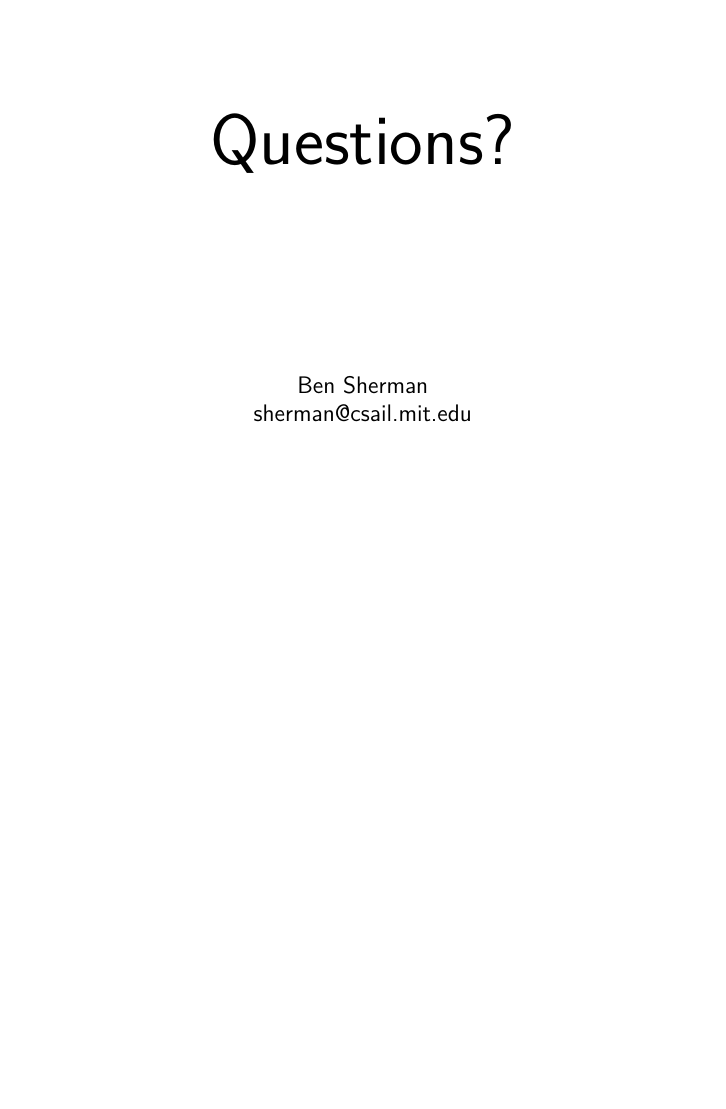
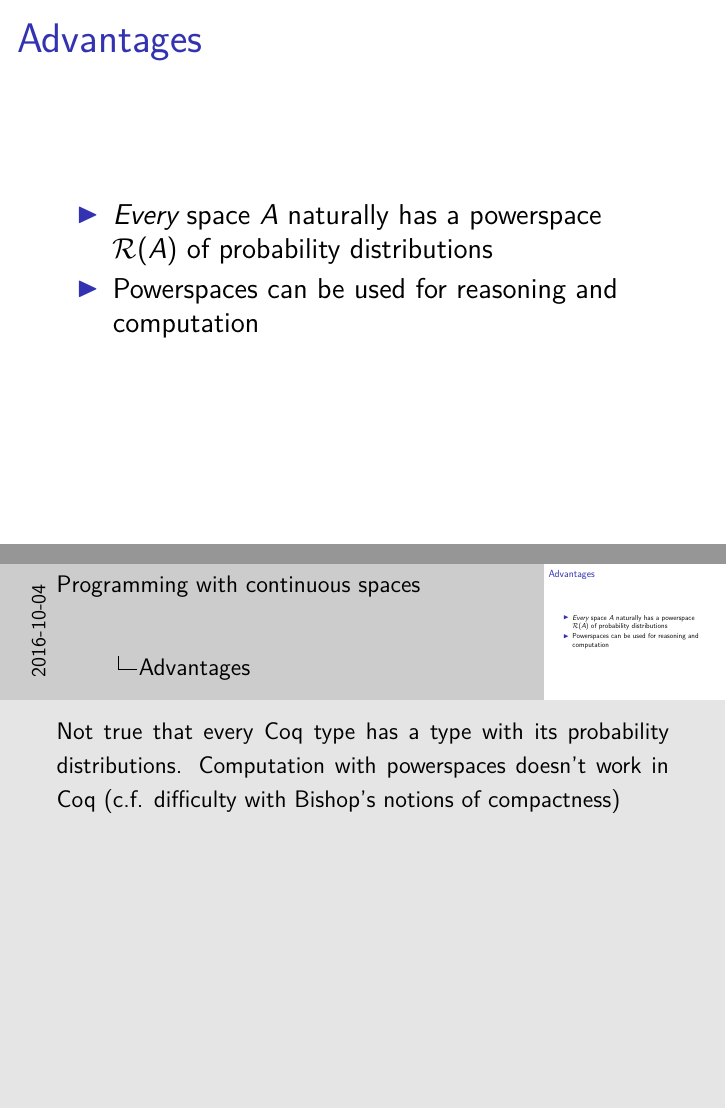
Before and after one commit to bmsherman/topology, LaTeX slides (Notes/2016-NEPLS/NEPLS.tex): page 29 of 38 before the commit and pages 29 and 30 of 40 after it, the two joined at a grey line, the shorter picture padded with empty space. Compiled offline with pdfLaTeX.

Commit message:
Add conclusion to NEPLS talk

```diff
--- a/Notes/2016-NEPLS/NEPLS.tex
+++ b/Notes/2016-NEPLS/NEPLS.tex
@@ -417,6 +417,16 @@ Axioms:
   \ret{\PLower}(\mathsf{false})
 \end{cases}
 \end{align*}
+\end{frame}
+
+\begin{frame}{Advantages}
+\begin{itemize}
+\item \emph{Every} space $A$ naturally has a powerspace $\Prob(A)$ of probability distributions
+\note{Not true that every Coq type has a type with its probability distributions.
+}
+\item Powerspaces can be used for reasoning and computation
+\note{Computation with powerspaces doesn't work in Coq (c.f. difficulty with Bishop's notions of compactness)}
+\end{itemize}
 \end{frame}
 
 \begin{frame}
```
Also changed, not shown: Notes/2016-NEPLS/NEPLS.tex (2 more changed lines).
